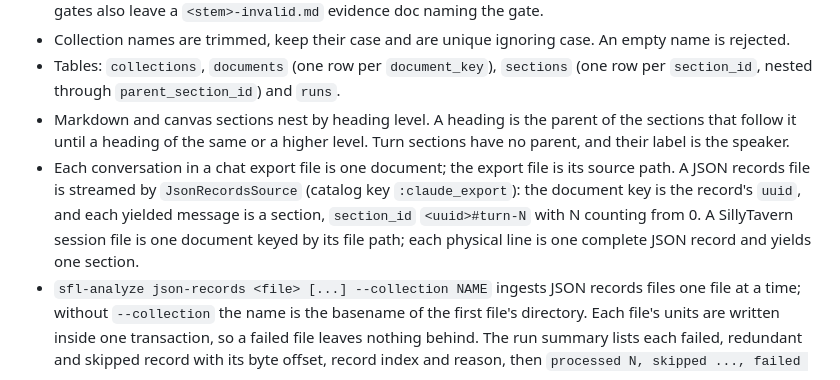
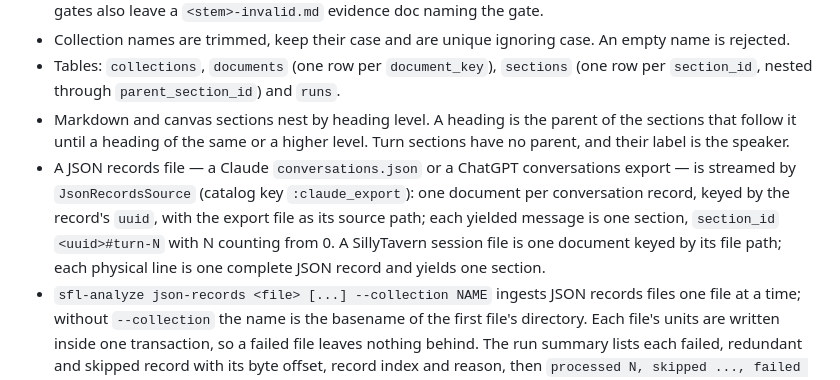
Before and after one commit to b08x/sfl-engine, a Markdown page: README.md, the part around the change. Drawn GitHub-style.

Commit message:
📝 docs: lead JSON records bullet with the general process
SFL gate finding: the chat-export bullet opened with a claim the
following sentence subsumed (theme wobble, specific -> general ->
specific). Rewritten to state the streaming process once, with the
Claude and ChatGPT exports as instances.

Generated by Mistral Vibe.
Co-Authored-By: Mistral Vibe <vibe@mistral.ai>

```diff
--- a/README.md
+++ b/README.md
@@ -57,7 +57,7 @@ Everything below this line is operational reference.
 - Collection names are trimmed, keep their case and are unique ignoring case. An empty name is rejected.
 - Tables: `collections`, `documents` (one row per `document_key`), `sections` (one row per `section_id`, nested through `parent_section_id`) and `runs`.
 - Markdown and canvas sections nest by heading level. A heading is the parent of the sections that follow it until a heading of the same or a higher level. Turn sections have no parent, and their label is the speaker.
-- Each conversation in a chat export file is one document; the export file is its source path. A JSON records file is streamed by `JsonRecordsSource` (catalog key `:claude_export`): the document key is the record's `uuid`, and each yielded message is a section, `section_id` `<uuid>#turn-N` with N counting from 0. A SillyTavern session file is one document keyed by its file path; each physical line is one complete JSON record and yields one section.
+- A JSON records file — a Claude `conversations.json` or a ChatGPT conversations export — is streamed by `JsonRecordsSource` (catalog key `:claude_export`): one document per conversation record, keyed by the record's `uuid`, with the export file as its source path; each yielded message is one section, `section_id` `<uuid>#turn-N` with N counting from 0. A SillyTavern session file is one document keyed by its file path; each physical line is one complete JSON record and yields one section.
 - `sfl-analyze json-records <file> [...] --collection NAME` ingests JSON records files one file at a time; without `--collection` the name is the basename of the first file's directory. Each file's units are written inside one transaction, so a failed file leaves nothing behind. The run summary lists each failed, redundant and skipped record with its byte offset, record index and reason, then `processed N, skipped ..., failed N, stale_removed N`; the exit status is 1 when any file failed. A failed file whose conversation uuids all appear intact in another file of the same batch is reported redundant, not failed. At the end of the run, sections of a re-ingested document that this run did not write are removed.
 - Ingesting a document whose key exists in another collection moves it, with its sections, and logs a `document moved` warning naming both collections. Re-ingesting into the same collection replaces its sections and clauses.
 - Migration 016 puts clauses stored before collections existed into a collection named `legacy`: one document per section id prefix before `#`, one section per section id.
```
